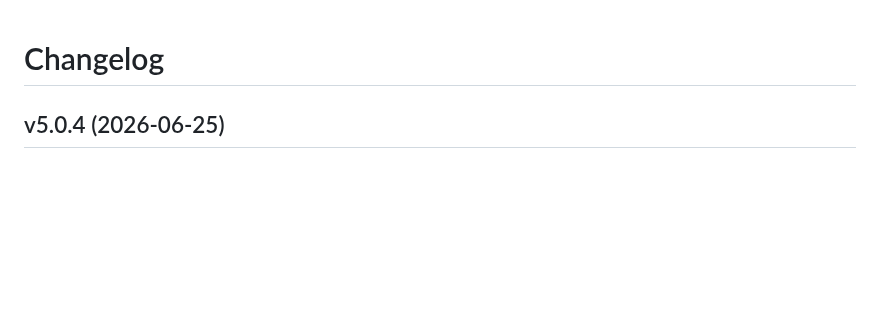
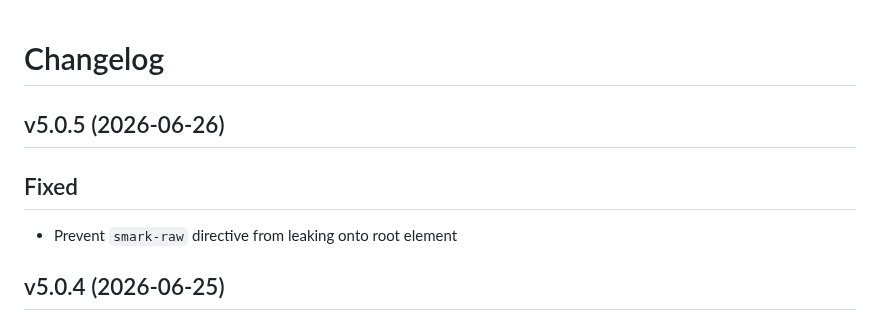
Before and after one commit to Adam-Elmi/SomMark, a Markdown page: CHANGELOG.md, the part around the change. GitHub-like rendering; blank space fills up the shorter version.

Commit message:
chore: add changelog entry for v5.0.5

```diff
--- a/CHANGELOG.md
+++ b/CHANGELOG.md
@@ -1,4 +1,10 @@
 # Changelog
+
+## v5.0.5 (2026-06-26)
+
+## Fixed
+
+- Prevent `smark-raw` directive from leaking onto root element
 
 ## v5.0.4 (2026-06-25)
 
```
